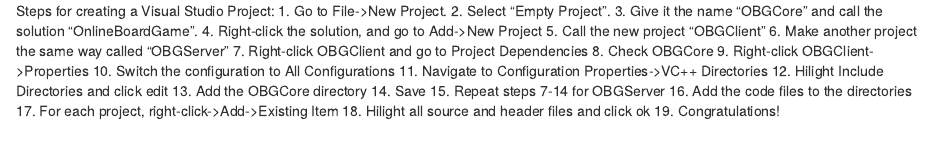
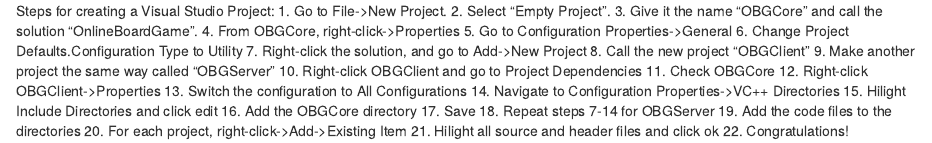
Before and after one commit to SpexGuy/OnlineBoardGame, an R Markdown document (readme.rmd): the page in a window 1100 px wide, from its top. Rendered offline with R 4.5, knitr and Pandoc, with nearby package versions.

Commit message:
Added a new build step

```diff
--- a/readme.rmd
+++ b/readme.rmd
@@ -4,19 +4,22 @@
   1.  Go to File->New Project.
   2.  Select "Empty Project".
   3.  Give it the name "OBGCore" and call the solution "OnlineBoardGame".
-  4.  Right-click the solution, and go to Add->New Project
-  5.  Call the new project "OBGClient"
-  6.  Make another project the same way called "OBGServer"
-  7.  Right-click OBGClient and go to Project Dependencies
-  8.  Check OBGCore
-  9.  Right-click OBGClient->Properties
-  10. Switch the configuration to All Configurations
-  11. Navigate to Configuration Properties->VC++ Directories
-  12. Hilight Include Directories and click edit
-  13. Add the OBGCore directory
-  14. Save
-  15. Repeat steps 7-14 for OBGServer
-  16. Add the code files to the directories
-  17. For each project, right-click->Add->Existing Item
-  18.   Hilight all source and header files and click ok
-  19. Congratulations!
+  4.  From OBGCore, right-click->Properties
+  5.  Go to Configuration Properties->General
+  6.  Change Project Defaults.Configuration Type to Utility
+  7.  Right-click the solution, and go to Add->New Project
+  8.  Call the new project "OBGClient"
+  9.  Make another project the same way called "OBGServer"
+  10. Right-click OBGClient and go to Project Dependencies
+  11. Check OBGCore
+  12. Right-click OBGClient->Properties
+  13. Switch the configuration to All Configurations
+  14. Navigate to Configuration Properties->VC++ Directories
+  15. Hilight Include Directories and click edit
+  16. Add the OBGCore directory
+  17. Save
+  18. Repeat steps 7-14 for OBGServer
+  19. Add the code files to the directories
+  20. For each project, right-click->Add->Existing Item
+  21.   Hilight all source and header files and click ok
+  22. Congratulations!
```
